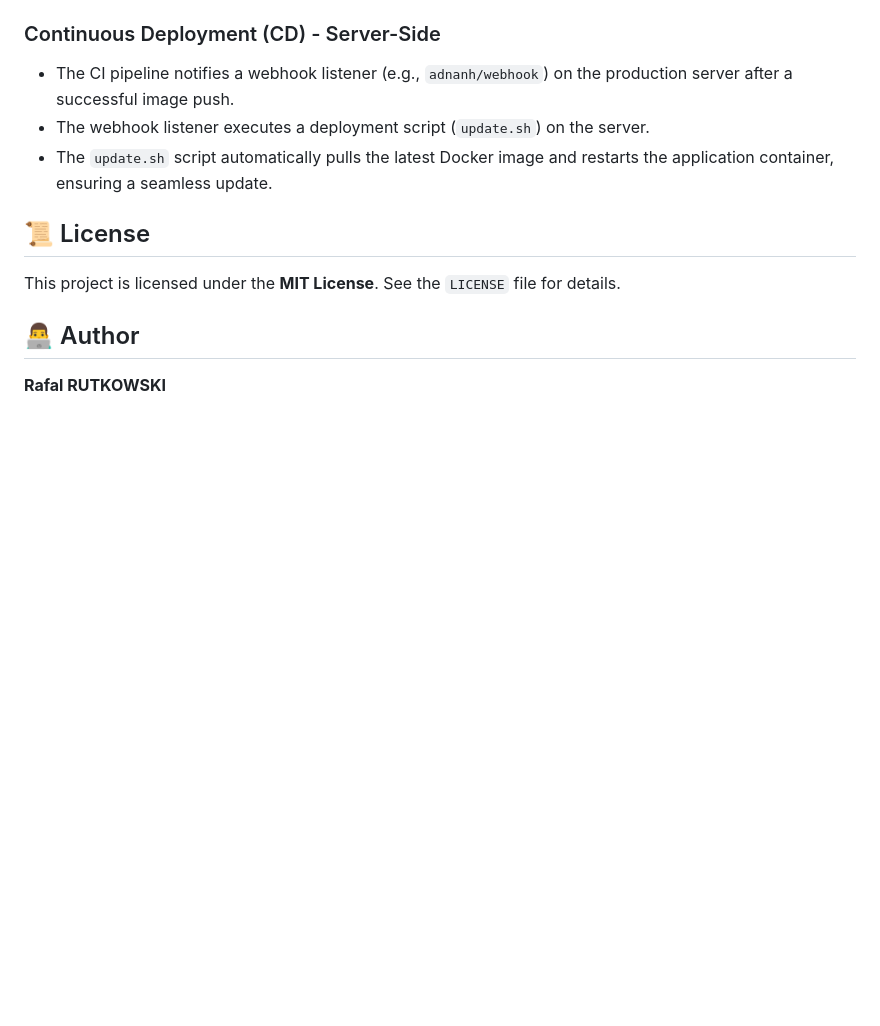
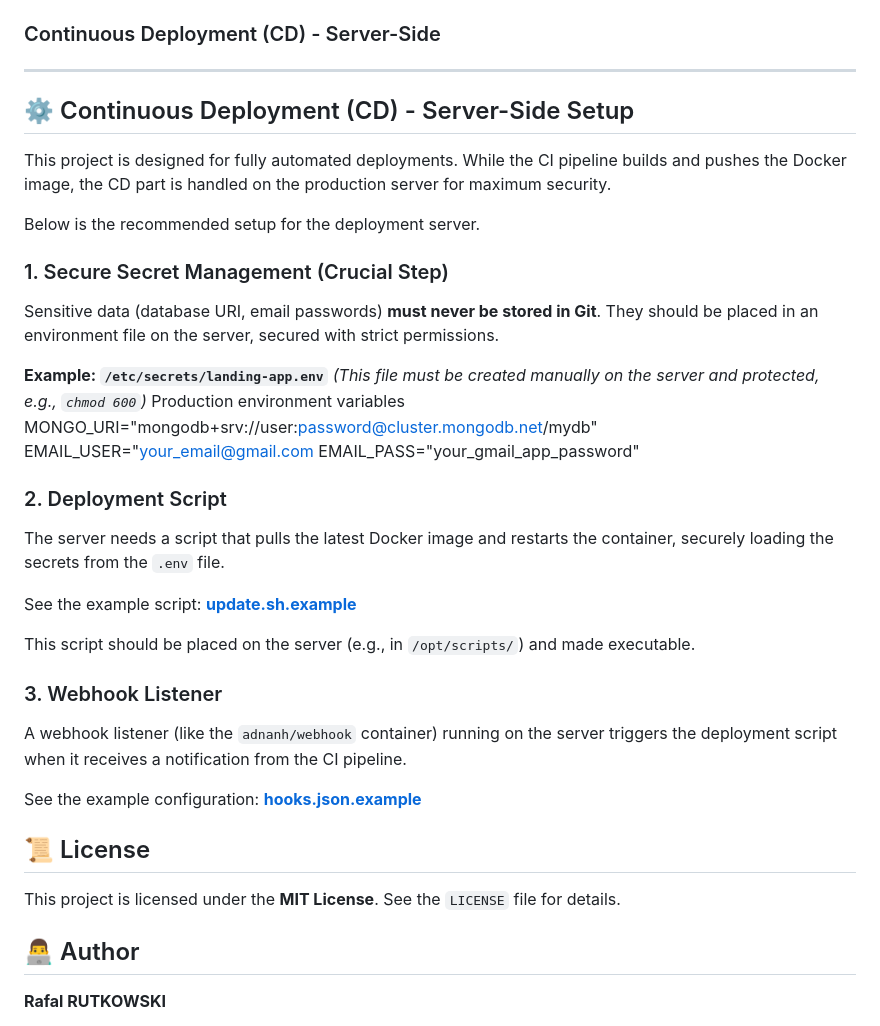
Before and after one commit to VipInformatique/landing-mongo-app, a Markdown page: README.md, the part around the change. Drawn GitHub-style; blank space fills up the shorter version.

```diff
--- a/README.md
+++ b/README.md
@@ -97,10 +97,38 @@ This project includes a fully automated CI/CD pipeline.
 
 ### Continuous Deployment (CD) - Server-Side
 
--   The CI pipeline notifies a webhook listener (e.g., `adnanh/webhook`) on the production server after a successful image push.
--   The webhook listener executes a deployment script (`update.sh`) on the server.
--   The `update.sh` script automatically pulls the latest Docker image and restarts the application container, ensuring a seamless update.
+---
 
+## ⚙️ Continuous Deployment (CD) - Server-Side Setup
+
+This project is designed for fully automated deployments. While the CI pipeline builds and pushes the Docker image, the CD part is handled on the production server for maximum security.
+
+Below is the recommended setup for the deployment server.
+
+### 1. Secure Secret Management (Crucial Step)
+
+Sensitive data (database URI, email passwords) **must never be stored in Git**. They should be placed in an environment file on the server, secured with strict permissions.
+
+**Example: `/etc/secrets/landing-app.env`** *(This file must be created manually on the server and protected, e.g., `chmod 600`)*
+Production environment variables
+MONGO_URI="mongodb+srv://user:password@cluster.mongodb.net/mydb"
+EMAIL_USER="your_email@gmail.com
+EMAIL_PASS="your_gmail_app_password"
+
+
+### 2. Deployment Script
+
+The server needs a script that pulls the latest Docker image and restarts the container, securely loading the secrets from the `.env` file.
+
+See the example script: **[update.sh.example](update.sh.example)**
+
+This script should be placed on the server (e.g., in `/opt/scripts/`) and made executable.
+
+### 3. Webhook Listener
+
+A webhook listener (like the `adnanh/webhook` container) running on the server triggers the deployment script when it receives a notification from the CI pipeline.
+
+See the example configuration: **[hooks.json.example](hooks.json.example)**
 ## 📜 License
 
 This project is licensed under the **MIT License**. See the `LICENSE` file for details.
```
